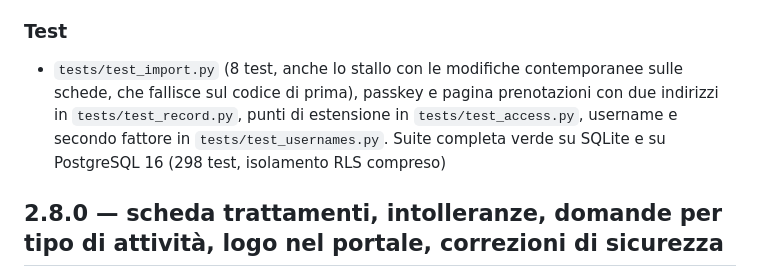
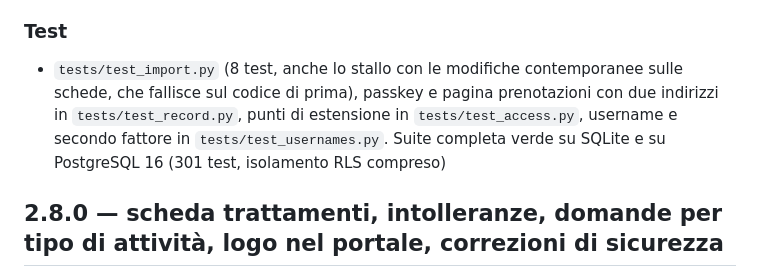
Before and after one commit to Giuseppe-sciarra/TD-Booking-Suite, a Markdown page: CHANGELOG.md, the part around the change. Rendered like a GitHub page.

Commit message:
Registro modifiche 2.9.0: numero dei test
Co-Authored-By: Claude Opus 5.5 <noreply@anthropic.com>
Claude-Session: https://claude.ai/code/session_01HhmNK72iFx9khDS8UGdcof

```diff
--- a/CHANGELOG.md
+++ b/CHANGELOG.md
@@ -16,7 +16,7 @@
 - **Plugin WordPress 2.9.0**: stesso codice della 2.8.0, cambia solo il numero di versione, che segue il core
 
 ### Test
-- `tests/test_import.py` (8 test, anche lo stallo con le modifiche contemporanee sulle schede, che fallisce sul codice di prima), passkey e pagina prenotazioni con due indirizzi in `tests/test_record.py`, punti di estensione in `tests/test_access.py`, username e secondo fattore in `tests/test_usernames.py`. Suite completa verde su SQLite e su PostgreSQL 16 (298 test, isolamento RLS compreso)
+- `tests/test_import.py` (8 test, anche lo stallo con le modifiche contemporanee sulle schede, che fallisce sul codice di prima), passkey e pagina prenotazioni con due indirizzi in `tests/test_record.py`, punti di estensione in `tests/test_access.py`, username e secondo fattore in `tests/test_usernames.py`. Suite completa verde su SQLite e su PostgreSQL 16 (301 test, isolamento RLS compreso)
 
 ## 2.8.0 — scheda trattamenti, intolleranze, domande per tipo di attività, logo nel portale, correzioni di sicurezza
 
```
